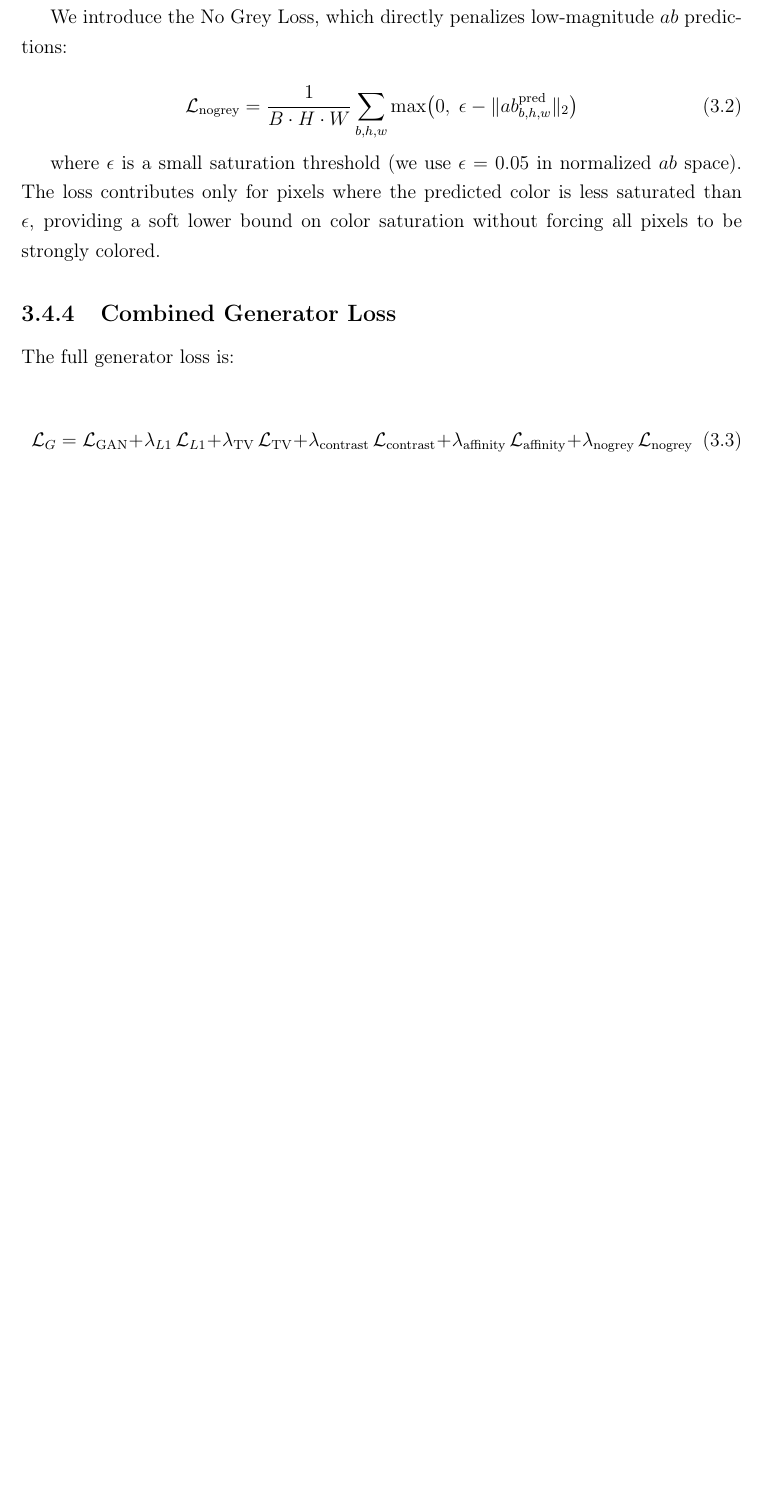
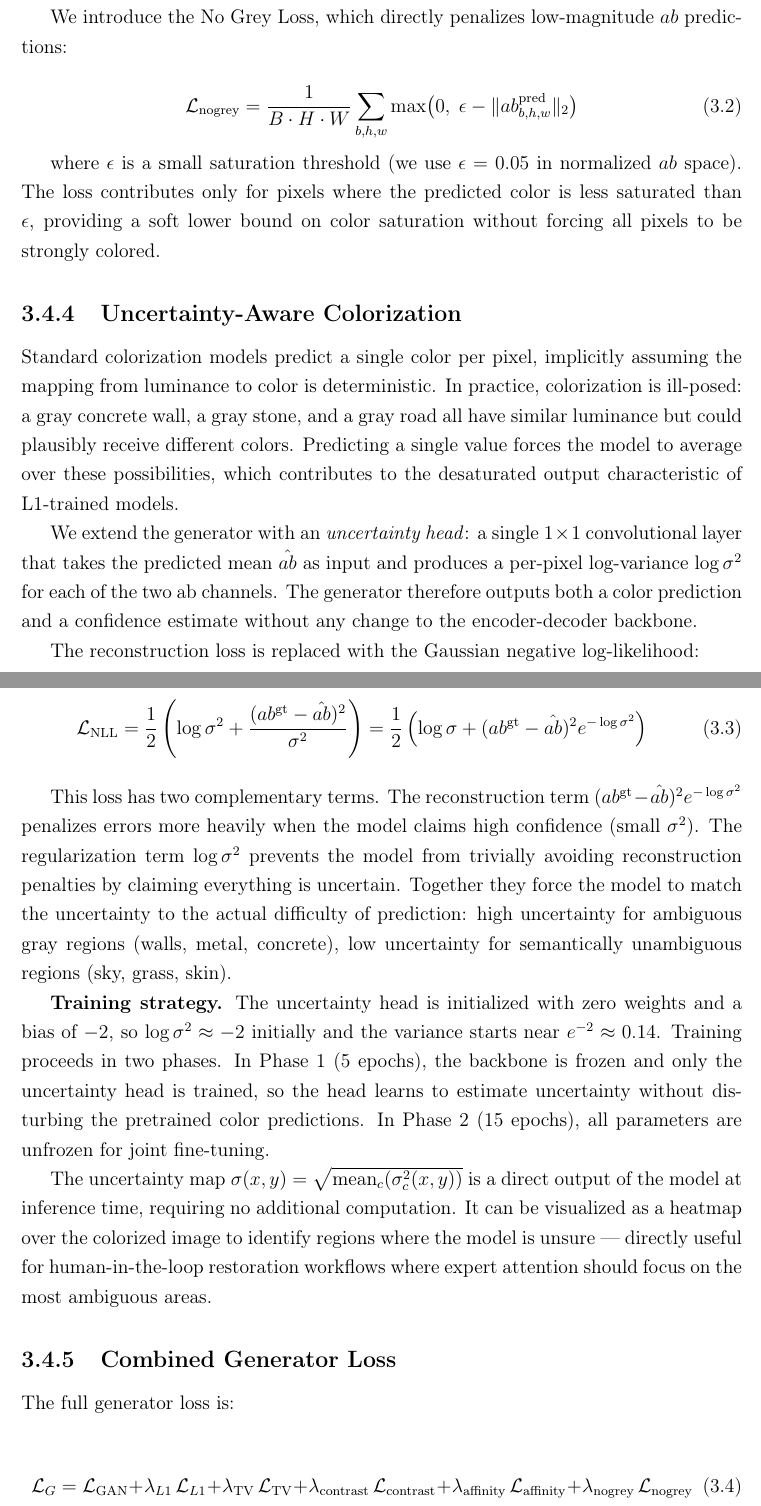
Before and after one commit to AndraSmarandache/grayscale-to-color-gan, a LaTeX thesis (paper/thesis.tex): part of page 15 of 24 before the commit and two parts of pages 15 and 16 of 25 after it, the two joined at a grey line, cut so that both start at the same text, the shorter picture padded with empty space. Compiled offline with pdfLaTeX.

Commit message:
Add uncertainty-aware colorization section to thesis and conference paper

```diff
--- a/paper/thesis.tex
+++ b/paper/thesis.tex
@@ -418,6 +425,54 @@ approximately 10,400 training images and 2,600 validation images.
     color is less saturated than $\epsilon$, providing a soft lower bound on color
     saturation without forcing all pixels to be strongly colored.
 
+    \subsection{Uncertainty-Aware Colorization}
+    \label{sec:uncertainty}
+
+    Standard colorization models predict a single color per pixel, implicitly
+    assuming the mapping from luminance to color is deterministic. In practice,
+    colorization is ill-posed: a gray concrete wall, a gray stone, and a gray road
+    all have similar luminance but could plausibly receive different colors.
+    Predicting a single value forces the model to average over these possibilities,
+    which contributes to the desaturated output characteristic of L1-trained models.
+
+    We extend the generator with an \textit{uncertainty head}: a single $1 \times 1$
+    convolutional layer that takes the predicted mean $\hat{ab}$ as input and
+    produces a per-pixel log-variance $\log \sigma^2$ for each of the two ab
+    channels. The generator therefore outputs both a color prediction and a
+    confidence estimate without any change to the encoder-decoder backbone.
+
+    The reconstruction loss is replaced with the Gaussian negative log-likelihood:
+
+    \begin{equation}
+        \mathcal{L}_{\text{NLL}} = \frac{1}{2}
+        \left( \log \sigma^2 + \frac{(ab^{\text{gt}} - \hat{ab})^2}{\sigma^2} \right)
+        = \frac{1}{2} \left( \log \sigma + (ab^{\text{gt}} - \hat{ab})^2 e^{-\log \sigma^2} \right)
+    \end{equation}
+
+    This loss has two complementary terms. The reconstruction term
+    $(ab^{\text{gt}} - \hat{ab})^2 e^{-\log \sigma^2}$ penalizes errors more
+    heavily when the model claims high confidence (small $\sigma^2$). The
+    regularization term $\log \sigma^2$ prevents the model from trivially avoiding
+    reconstruction penalties by claiming everything is uncertain. Together they
+    force the model to match the uncertainty to the actual difficulty of prediction:
+    high uncertainty for ambiguous gray regions (walls, metal, concrete), low
+    uncertainty for semantically unambiguous regions (sky, grass, skin).
+
+    \textbf{Training strategy.} The uncertainty head is initialized with zero weights
+    and a bias of $-2$, so $\log \sigma^2 \approx -2$ initially and the variance
+    starts near $e^{-2} \approx 0.14$. Training proceeds in two phases. In Phase~1
+    (5 epochs), the backbone is frozen and only the uncertainty head is trained, so
+    the head learns to estimate uncertainty without disturbing the pretrained color
+    predictions. In Phase~2 (15 epochs), all parameters are unfrozen for joint
+    fine-tuning.
+
+    The uncertainty map $\sigma(x, y) = \sqrt{\text{mean}_{c}(\sigma^2_c(x,y))}$
+    is a direct output of the model at inference time, requiring no additional
+    computation. It can be visualized as a heatmap over the colorized image to
+    identify regions where the model is unsure — directly useful for
+    human-in-the-loop restoration workflows where expert attention should focus
+    on the most ambiguous areas.
+
     \subsection{Combined Generator Loss}
 
     The full generator loss is:
```
Also changed, not shown: paper/paper.tex (+25 -0 lines), paper/thesis.tex (7 more changed lines).
